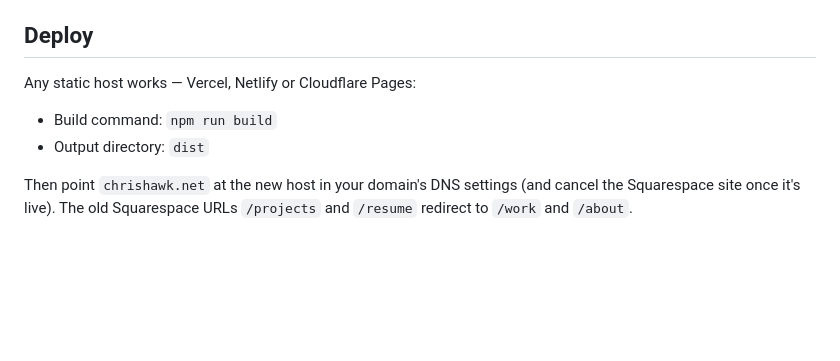
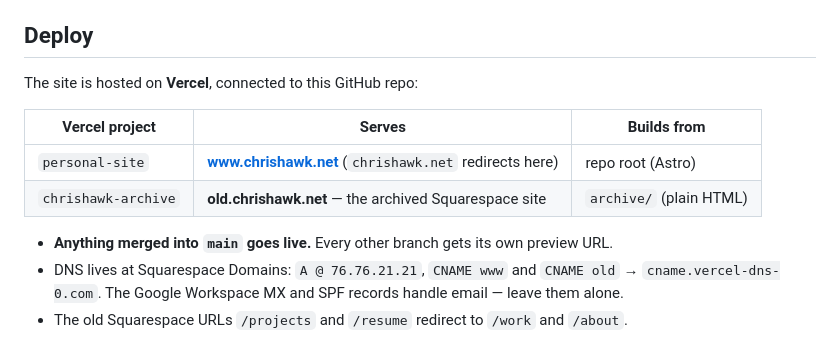
Before and after one commit to hawk-and-awe/personal-site, a Markdown page: README.md, the part around the change. Drawn GitHub-style; blank space fills up the shorter version.

Commit message:
Document the Vercel setup: main is production, archive on old.chrishawk.net
Co-Authored-By: Claude Opus 5.5 <noreply@anthropic.com>
Claude-Session: https://claude.ai/code/session_01KxeSornYAa1Bae3iecFjKf

```diff
--- a/README.md
+++ b/README.md
@@ -72,10 +72,14 @@ To receive submissions directly, create a free form at [Formspree](https://forms
 
 ## Deploy
 
-Any static host works — Vercel, Netlify or Cloudflare Pages:
+The site is hosted on **Vercel**, connected to this GitHub repo:
 
-- Build command: `npm run build`
-- Output directory: `dist`
+| Vercel project      | Serves                                                | Builds from            |
+| ------------------- | ----------------------------------------------------- | ---------------------- |
+| `personal-site`     | **www.chrishawk.net** (`chrishawk.net` redirects here) | repo root (Astro)      |
+| `chrishawk-archive` | **old.chrishawk.net** — the archived Squarespace site  | `archive/` (plain HTML) |
 
-Then point `chrishawk.net` at the new host in your domain's DNS settings (and cancel the Squarespace site once
-it's live). The old Squarespace URLs `/projects` and `/resume` redirect to `/work` and `/about`.
+- **Anything merged into `main` goes live.** Every other branch gets its own preview URL.
+- DNS lives at Squarespace Domains: `A @ 76.76.21.21`, `CNAME www` and `CNAME old` → `cname.vercel-dns-0.com`.
+  The Google Workspace MX and SPF records handle email — leave them alone.
+- The old Squarespace URLs `/projects` and `/resume` redirect to `/work` and `/about`.
```
